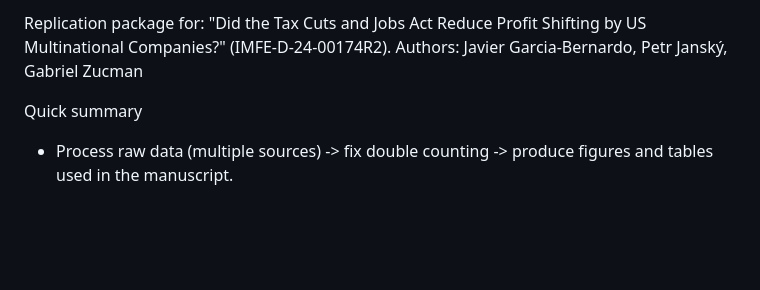
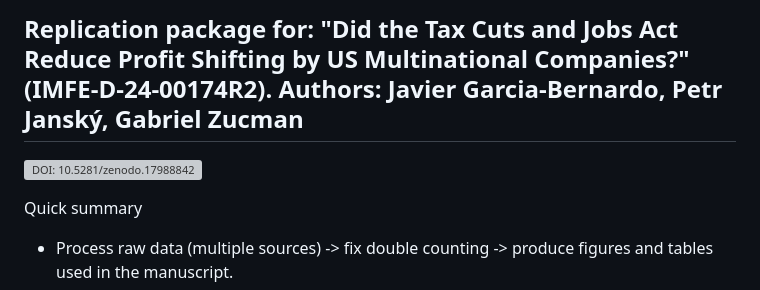
Before and after one commit to jgarciab/code_tcja_profit_shifting, a Markdown page: README.md, the part around the change. Rendered like a GitHub page; blank space fills up the shorter version; grey boxes are pictures that could not be loaded.

Commit message:
Enhance README with DOI badge and formatting
Added DOI badge and improved section formatting.

```diff
--- a/README.md
+++ b/README.md
@@ -1,4 +1,6 @@
-Replication package for: "Did the Tax Cuts and Jobs Act Reduce Profit Shifting by US Multinational Companies?" (IMFE-D-24-00174R2). Authors: Javier Garcia-Bernardo, Petr Janský, Gabriel Zucman
+## Replication package for: "Did the Tax Cuts and Jobs Act Reduce Profit Shifting by US Multinational Companies?" (IMFE-D-24-00174R2). Authors: Javier Garcia-Bernardo, Petr Janský, Gabriel Zucman
+
+![DOI: 10.5281/zenodo.17988842](https://zenodo.org/badge/DOI/10.5281/zenodo.17988842.svg)
 
 
 Quick summary
```
